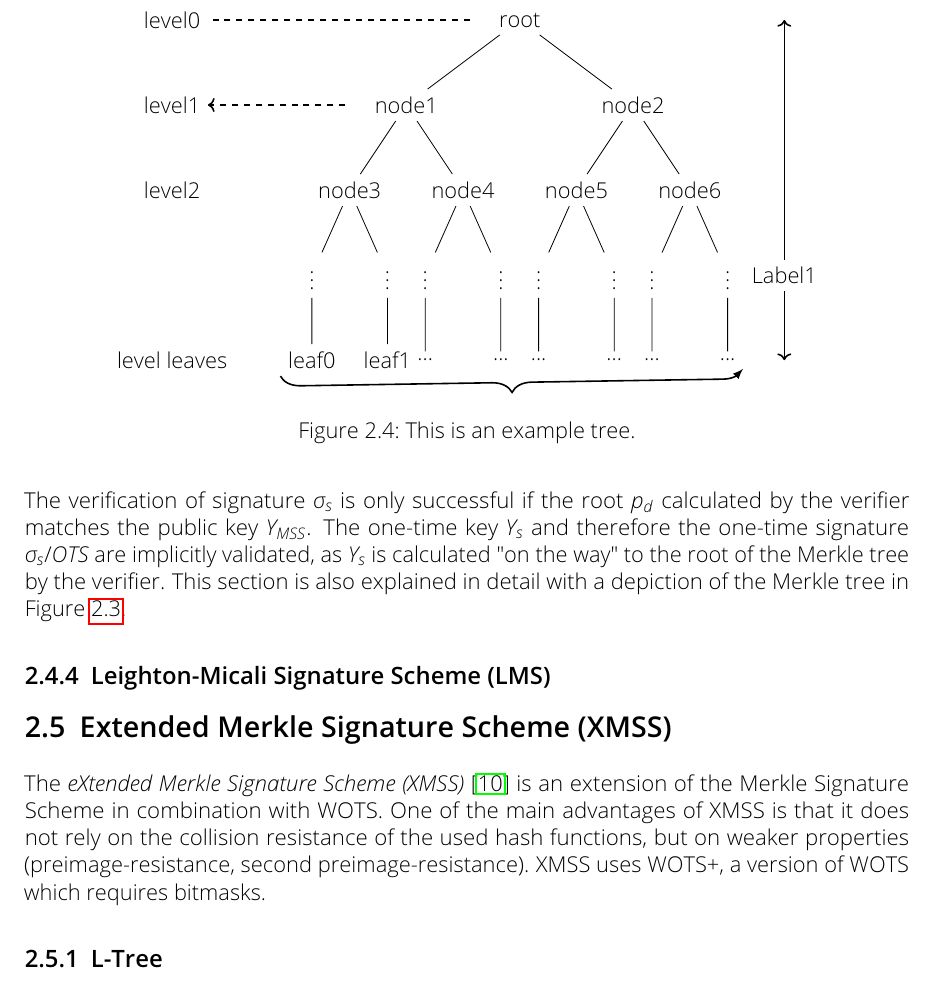
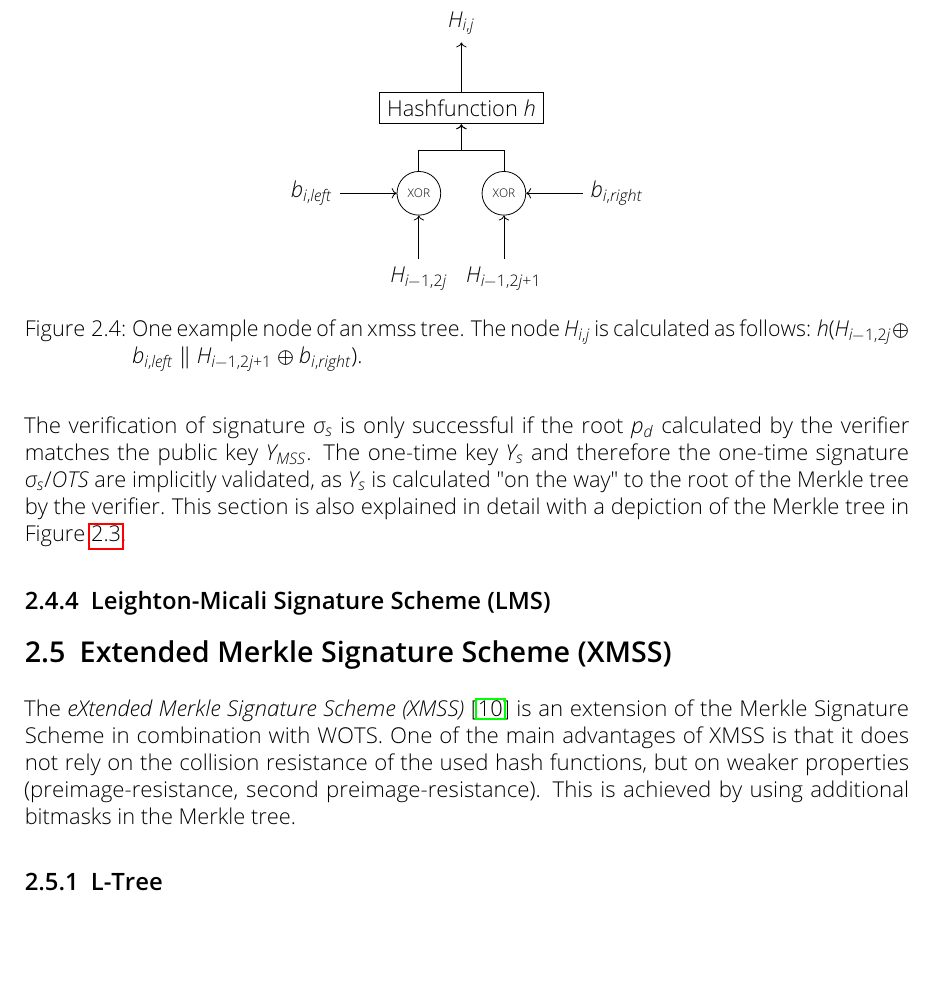
Before and after one commit to Amyy/master_thesis, a LaTeX thesis (thesis.tex, which reads chapters/background.tex): part of page 16 of 18, cut at the place of the change, the shorter picture padded with empty space. Compiled offline with pdfLaTeX.

Commit message:
inserted small example tree showing bitmasks
- uncommented example-tree
- inserted small example tree that only shows usage of bitmasks
- fixed minor things in xmss introduction

```diff
--- a/chapters/background.tex
+++ b/chapters/background.tex
@@ -585,9 +585,11 @@ This section is also explained in detail with a depiction of the Merkle tree in
 %!!! https://eprint.iacr.org/2020/470.pdf : Example picture to show XMSS + L-trees
 
 \section{Extended Merkle Signature Scheme (XMSS)}
-The \textit{eXtended Merkle Signature Scheme (XMSS)}~\cite{xmss_RFC8391} is an extension of the Merkle Signature Scheme in combination with WOTS. One of the main advantages of XMSS is that it does not rely on the collision resistance of the used hash functions, but on weaker properties (preimage-resistance, second preimage-resistance). XMSS uses WOTS+, a version of WOTS which requires bitmasks.
+The \textit{eXtended Merkle Signature Scheme (XMSS)}~\cite{xmss_RFC8391} is an extension of the Merkle Signature Scheme in combination with WOTS. One of the main advantages of XMSS is that it does not rely on the collision resistance of the used hash functions, but on weaker properties (preimage-resistance, second preimage-resistance). This is achieved by using additional bitmasks in the Merkle tree.
+
+
 % main advantage: hashfunction does not need collission resistance, bitmasks are used to achieve this.
-
+% XMSS uses WOTS+, a version of WOTS which requires bitmasks.
 % statful: Because of the underlying one-time signature schemes, xmss is stateful, meaning the secret key changes over time.  If a secret key state is used twice, no cryptographic security guarantees remain. (There exists a possibility to make digital signature system with underlying one-time signature scheme stateless - SPHINCS+.)
 
 % why xmss? why not just use LMS -> explain difference:
@@ -596,90 +598,124 @@ The \textit{eXtended Merkle Signature Scheme (XMSS)}~\cite{xmss_RFC8391} is an e
 % XMSS^MT: a multi-tree variant of XMSS -> even necessary to explain this?
 
 % - hypertress ? nicht SPHINCS?
-% - nur 1 seed gespeichert, aus dem Zufall erzeugt wird, aus dem private keys erzeugt werden (herausstellen, was unterschied zu merkle trees ist)
+% - nur 1 seed gespeichert, aus dem Zufall erzeugt wird, aus dem private keys erzeugt werden
 
+% -------- EXAMPLE GRAPH -------------------
+%\begin{figure}
+%\centering
+%% unsichtbare Kante: edge from parent[draw=none]
+%
+%\begin{tikzpicture}[
+%    level/.style={sibling distance=40mm/#1}
+%    ]
+%
+%\node (z){root}
+%  child {node (a) {node1}
+%    child {node  (b) {node3}
+%      child {node (b1) {$\vdots$}
+%       child {node (b11) {leaf0}}
+%      }
+%      child {node (b2) {$\vdots$}
+%       child {node (b12) {leaf1}}
+%      }
+%    }
+%    child {node (g) {node4}
+%      child {node (g1) {$\vdots$}
+%       child {node (g11) {...}}
+%      }
+%      child {node (g2) {$\vdots$}
+%       child {node (g12) {...}}
+%      }
+%    }
+%  }
+%    child {node (d) {node2}
+%      child {node  (e) {node5}
+%        child {node (e1) {$\vdots$}
+%         child {node (e11) {...}}
+%        }
+%        child {node (e2) {$\vdots$}
+%         child {node (e12) {...}}
+%        }
+%      }
+%      child {node (f) {node6}
+%        child {node (f1) {$\vdots$}
+%         child {node (f11) {...}}
+%        }
+%        child {node (f2) {$\vdots$}
+%         child {node (f12) {...}
+%         }
+%         }
+%  }
+%};
+%
+%% cn's on left side of tree
+%\node[left=5 of z] (ln1) {level0}
+%    child {node (ln2) {level1} edge from parent [draw=none]
+%        child {node (ln3) {level2} edge from parent [draw=none]
+%            child {node (ln4) {} edge from parent [draw=none]
+%                child {node (ln5) {level leaves} edge from parent [draw=none] }}}};
+%
+%% punkte zw leaves
+%%\path (b12.north east) -- (g11.north west) node [midway] {$\cdots$};
+%%\path (e12.north east) -- (f11.north west) node [midway] {$\cdots$};
+%
+%\coordinate (cd1) at ($(f12)+(1,0)$);
+%\coordinate (nb1) at ($(g12)!.5!(e11)$);
+%
+%% RECHTE Seite Pfeil+log(n)
+%\draw[thick,<->,]
+%% near start: platziert Label1 unten, fill=white: Linie wird unterbrochen für Label1
+%    (cd1) -- (cd1|-z.east) node [near start, fill=white] {Label1};
+%
+%\draw[dashed,thick] % blue dotted line from cn (root) --> cn (left side)
+%    ($(z.west)+(-1em,0)$) -- (ln1);
+%\draw[dashed,thick,->] % % blue dotted line from cn/2 --> cn (left
+%    ($(a.west)+(-1em,0)$) -- (ln2.east);
+%%\draw[blue!70!black,dashed,thick,->]
+%%    ($(b.west)+(-1em,0)$) -- (ln3);
+%%\draw[blue!70!black,dashed,thick,->]
+%%    ($(b11.west)+(-1em,0)$) -- (ln5);
+%
+%\draw[thick,decorate,decoration={brace,amplitude=10pt,mirror},-,-{latex[flex=1pt]}] (b11.south west) -- (f12.south east); % curly bracket at leaves!
+%
+%\end{tikzpicture}
+%\caption{This is an example tree.}
+%\label{img:example_tree}
+%\end{figure}
+% ---------------- END EXAMPLE GRAPH ---------------------------
+
+% explain bitmasks on xmss with little tree image:
 \begin{figure}
 \centering
-% unsichtbare Kante: edge from parent[draw=none]
+\begin{tikzpicture}[edge from parent fork down]
+\node(root){$H_{i,j}$}
+	child{node[rectangle, draw](root2){Hashfunction $h$} edge from parent [<-]
+		child {node(a)[circle, draw] {\tiny XOR} edge from parent [<-]
+			child {node(c) {$H_{i-1,2j}$}}
+		}
+		child{node(b)[circle, draw] {\tiny XOR} edge from parent [<-]
+			child{node(d) {$H_{i-1,2j+1}$}}
+		}
+	};
 
-\begin{tikzpicture}[
-    level/.style={sibling distance=40mm/#1}
-    ]
+% left bitmask
+\node[left=1 of a] (la) {$b_{i,left}$};
 
-\node (z){root}
-  child {node (a) {node1}
-    child {node  (b) {node3}
-      child {node (b1) {$\vdots$}
-       child {node (b11) {leaf0}}
-      }
-      child {node (b2) {$\vdots$}
-       child {node (b12) {leaf1}}
-      }
-    }
-    child {node (g) {node4}
-      child {node (g1) {$\vdots$}
-       child {node (g11) {...}}
-      }
-      child {node (g2) {$\vdots$}
-       child {node (g12) {...}}
-      }
-    }
-  }
-    child {node (d) {node2}
-      child {node  (e) {node5}
-        child {node (e1) {$\vdots$}
-         child {node (e11) {...}}
-        }
-        child {node (e2) {$\vdots$}
-         child {node (e12) {...}}
-        }
-      }
-      child {node (f) {node6}
-        child {node (f1) {$\vdots$}
-         child {node (f11) {...}}
-        }
-        child {node (f2) {$\vdots$}
-         child {node (f12) {...}
-         }
-         }
-  }
-};
+% right bitmask
+\node[right=1 of b] (rb) {$b_{i,right}$};
 
-% cn's on left side of tree
-\node[left=5 of z] (ln1) {level0}
-    child {node (ln2) {level1} edge from parent [draw=none]
-        child {node (ln3) {level2} edge from parent [draw=none]
-            child {node (ln4) {} edge from parent [draw=none]
-                child {node (ln5) {level leaves} edge from parent [draw=none] }}}};
+% arrow from left bitmask to left XOR
+\draw[<-] %line from la (left bitmask) -> left XOR
+    ($(a.west)$) -- (la);
 
-% punkte zw leaves
-%\path (b12.north east) -- (g11.north west) node [midway] {$\cdots$};
-%\path (e12.north east) -- (f11.north west) node [midway] {$\cdots$};
-
-\coordinate (cd1) at ($(f12)+(1,0)$);
-\coordinate (nb1) at ($(g12)!.5!(e11)$);
-
-% RECHTE Seite Pfeil+log(n)
-\draw[thick,<->,]
-% near start: platziert Label1 unten, fill=white: Linie wird unterbrochen für Label1
-    (cd1) -- (cd1|-z.east) node [near start, fill=white] {Label1};
-
-\draw[dashed,thick] % blue dotted line from cn (root) --> cn (left side)
-    ($(z.west)+(-1em,0)$) -- (ln1);
-\draw[dashed,thick,->] % % blue dotted line from cn/2 --> cn (left
-    ($(a.west)+(-1em,0)$) -- (ln2.east);
-%\draw[blue!70!black,dashed,thick,->]
-%    ($(b.west)+(-1em,0)$) -- (ln3);
-%\draw[blue!70!black,dashed,thick,->]
-%    ($(b11.west)+(-1em,0)$) -- (ln5);
-
-\draw[thick,decorate,decoration={brace,amplitude=10pt,mirror},-,-{latex[flex=1pt]}] (b11.south west) -- (f12.south east); % curly bracket at leaves!
+% arrow from right bitmask to right XOR
+\draw[<-] %line from rb (right bitmask) -> right XOR
+    ($(b.east)$) -- (rb);
 
 \end{tikzpicture}
-\caption{This is an example tree.}
-\label{img:example_tree}
+\caption{One example node of an xmss tree. The node $H_{i,j}$ is calculated as follows: $h(H_{i-1,2j} \oplus b_{i,left} \concat H_{i-1,2j+1} \oplus b_{i,right})$. }
+\label{img:example_minitree}
 \end{figure}
-
 
 
 \subsection{L-Tree}
```
